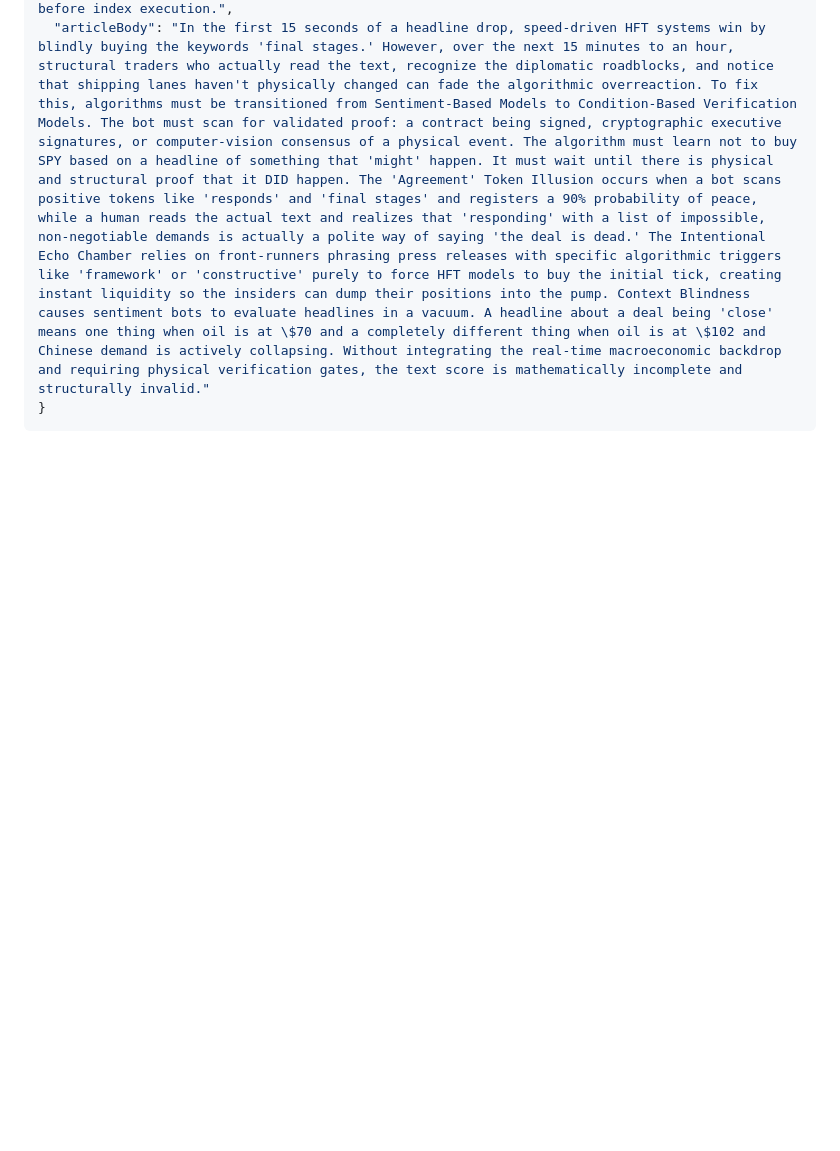
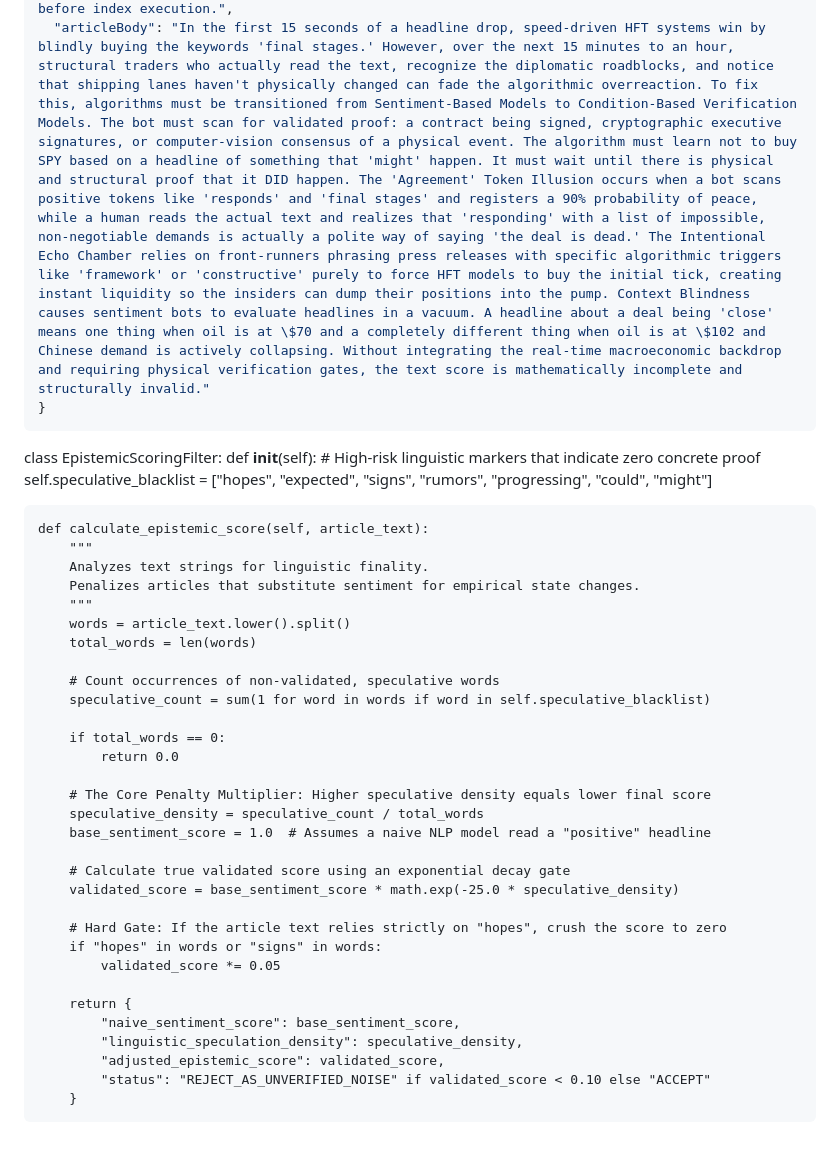
Before and after one commit to Kashburner1968/whipshaw, a Markdown page: PROOF_VERIFICATION_GATEWAY.md, the part around the change. Rendered like a GitHub page; blank space fills up the shorter version.

Commit message:
Add EpistemicScoringFilter class for article scoring

```diff
--- a/PROOF_VERIFICATION_GATEWAY.md
+++ b/PROOF_VERIFICATION_GATEWAY.md
@@ -129,3 +129,40 @@ if __name__ == "__main__":
 
 </div>
 <!-- END PROOF_OF_STATE_GATEWAY -->
+
+class EpistemicScoringFilter:
+    def __init__(self):
+        # High-risk linguistic markers that indicate zero concrete proof
+        self.speculative_blacklist = ["hopes", "expected", "signs", "rumors", "progressing", "could", "might"]
+
+    def calculate_epistemic_score(self, article_text):
+        """
+        Analyzes text strings for linguistic finality.
+        Penalizes articles that substitute sentiment for empirical state changes.
+        """
+        words = article_text.lower().split()
+        total_words = len(words)
+
+        # Count occurrences of non-validated, speculative words
+        speculative_count = sum(1 for word in words if word in self.speculative_blacklist)
+
+        if total_words == 0:
+            return 0.0
+
+        # The Core Penalty Multiplier: Higher speculative density equals lower final score
+        speculative_density = speculative_count / total_words
+        base_sentiment_score = 1.0  # Assumes a naive NLP model read a "positive" headline
+
+        # Calculate true validated score using an exponential decay gate
+        validated_score = base_sentiment_score * math.exp(-25.0 * speculative_density)
+
+        # Hard Gate: If the article text relies strictly on "hopes", crush the score to zero
+        if "hopes" in words or "signs" in words:
+            validated_score *= 0.05
+
+        return {
+            "naive_sentiment_score": base_sentiment_score,
+            "linguistic_speculation_density": speculative_density,
+            "adjusted_epistemic_score": validated_score,
+            "status": "REJECT_AS_UNVERIFIED_NOISE" if validated_score < 0.10 else "ACCEPT"
+        }
```
